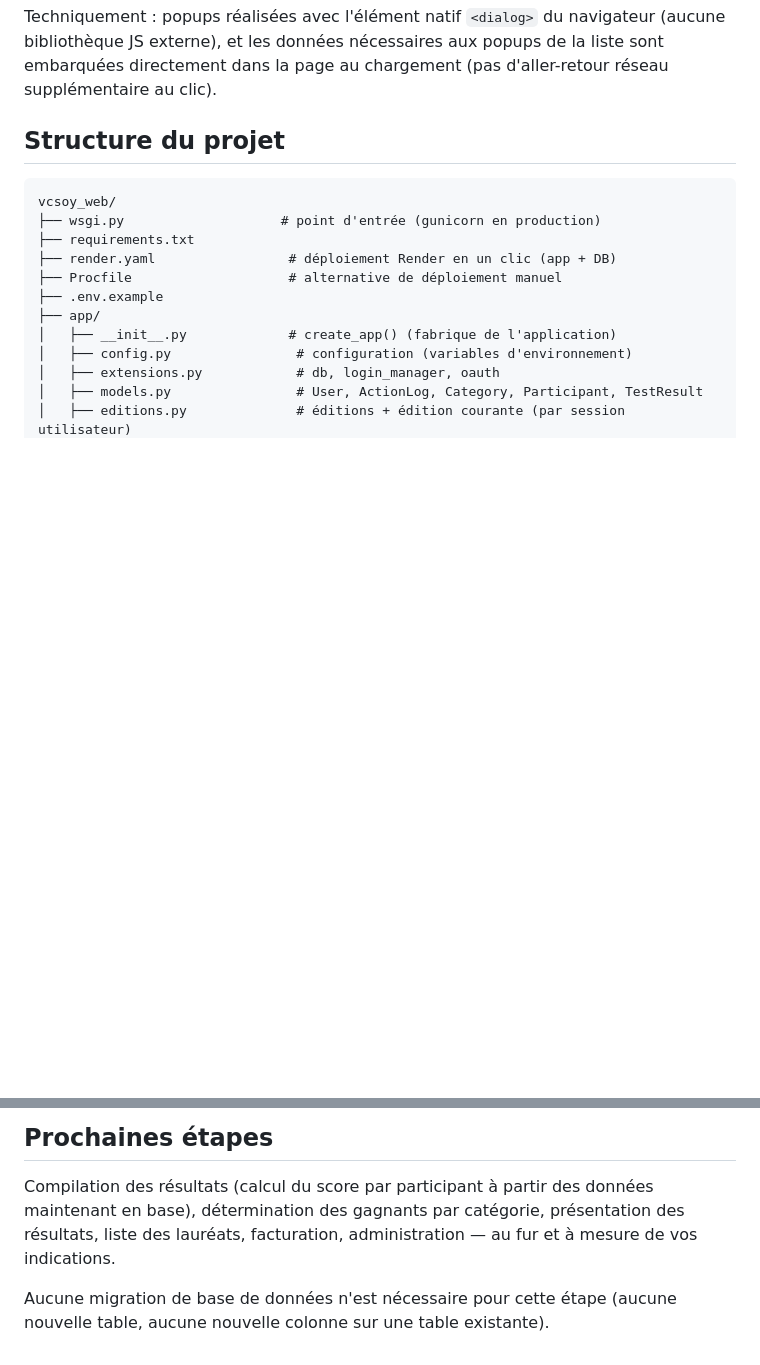
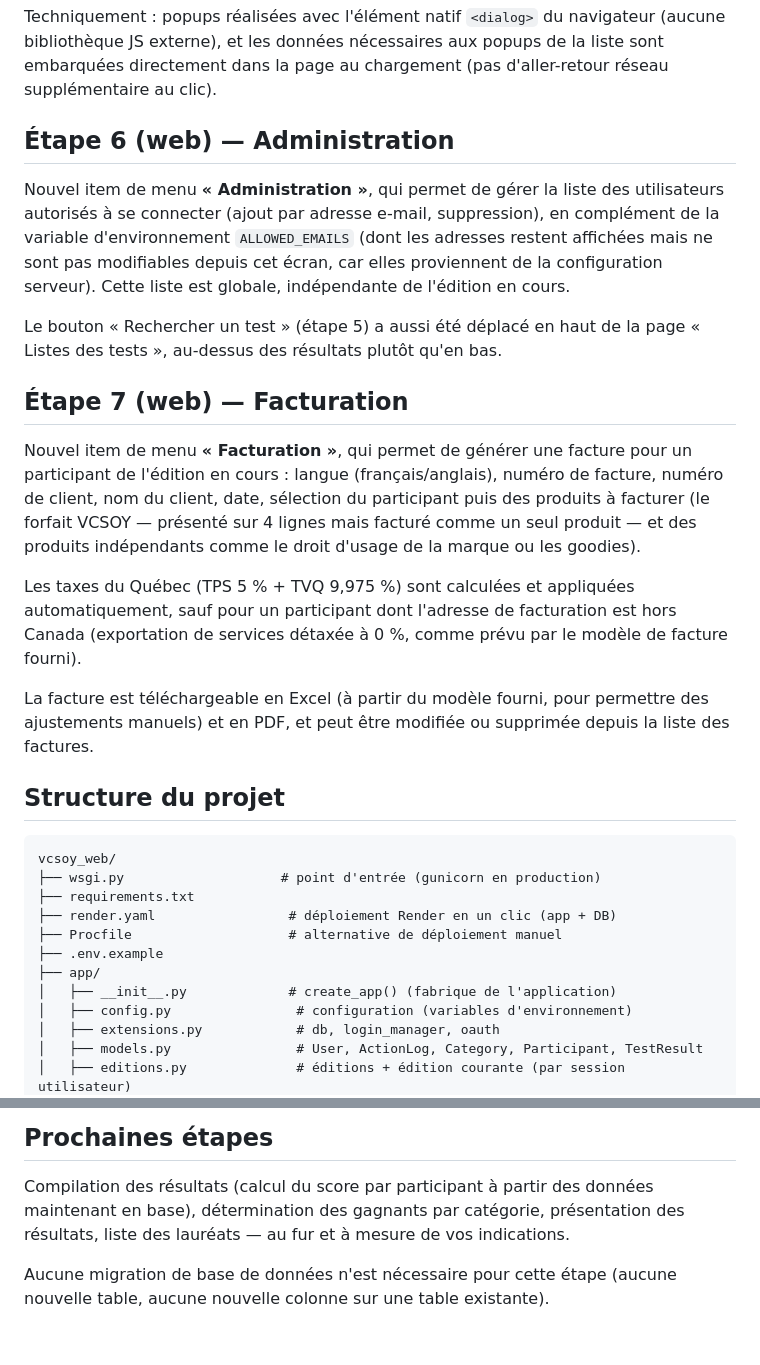
Before and after one commit to didier174/vcsoy-results, a Markdown page: README.md, 2 parts joined by grey strips. Drawn GitHub-style; blank space fills up the shorter version.

Commit message:
Docs : documenter les étapes 6 (Administration) et 7 (Facturation) dans le README
Le README s'arrêtait à l'étape 5 alors que le code contient déjà ces deux
fonctionnalités (commits "Étape 6", "Étape 7", "Étape 7 bis", "Étape 7 ter").

```diff
--- a/README.md
+++ b/README.md
@@ -303,7 +303,35 @@ navigateur (aucune bibliothèque JS externe), et les données nécessaires
 aux popups de la liste sont embarquées directement dans la page au
 chargement (pas d'aller-retour réseau supplémentaire au clic).
 
+## Étape 6 (web) — Administration
 
+Nouvel item de menu **« Administration »**, qui permet de gérer la liste
+des utilisateurs autorisés à se connecter (ajout par adresse e-mail,
+suppression), en complément de la variable d'environnement
+`ALLOWED_EMAILS` (dont les adresses restent affichées mais ne sont pas
+modifiables depuis cet écran, car elles proviennent de la configuration
+serveur). Cette liste est globale, indépendante de l'édition en cours.
+
+Le bouton « Rechercher un test » (étape 5) a aussi été déplacé en haut de
+la page « Listes des tests », au-dessus des résultats plutôt qu'en bas.
+
+## Étape 7 (web) — Facturation
+
+Nouvel item de menu **« Facturation »**, qui permet de générer une facture
+pour un participant de l'édition en cours : langue (français/anglais),
+numéro de facture, numéro de client, nom du client, date, sélection du
+participant puis des produits à facturer (le forfait VCSOY — présenté sur
+4 lignes mais facturé comme un seul produit — et des produits
+indépendants comme le droit d'usage de la marque ou les goodies).
+
+Les taxes du Québec (TPS 5 % + TVQ 9,975 %) sont calculées et appliquées
+automatiquement, sauf pour un participant dont l'adresse de facturation
+est hors Canada (exportation de services détaxée à 0 %, comme prévu par
+le modèle de facture fourni).
+
+La facture est téléchargeable en Excel (à partir du modèle fourni, pour
+permettre des ajustements manuels) et en PDF, et peut être modifiée ou
+supprimée depuis la liste des factures.
 
 ## Structure du projet
 
@@ -363,8 +391,8 @@ de tester avec les **vraies** bibliothèques en conditions réelles.
 
 Compilation des résultats (calcul du score par participant à partir des
 données maintenant en base), détermination des gagnants par catégorie,
-présentation des résultats, liste des lauréats, facturation, administration
-— au fur et à mesure de vos indications.
+présentation des résultats, liste des lauréats — au fur et à mesure de vos
+indications.
 
 Aucune migration de base de données n'est nécessaire pour cette étape
 (aucune nouvelle table, aucune nouvelle colonne sur une table existante).
```
